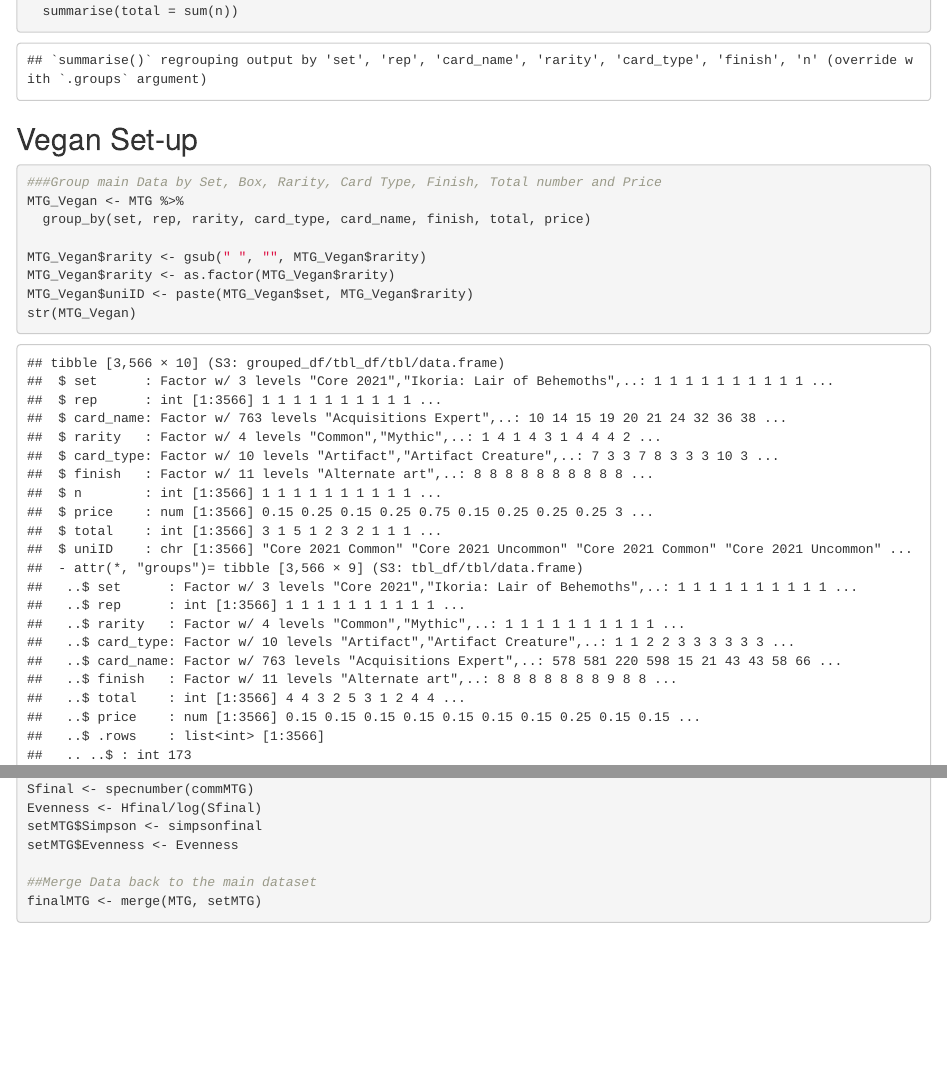
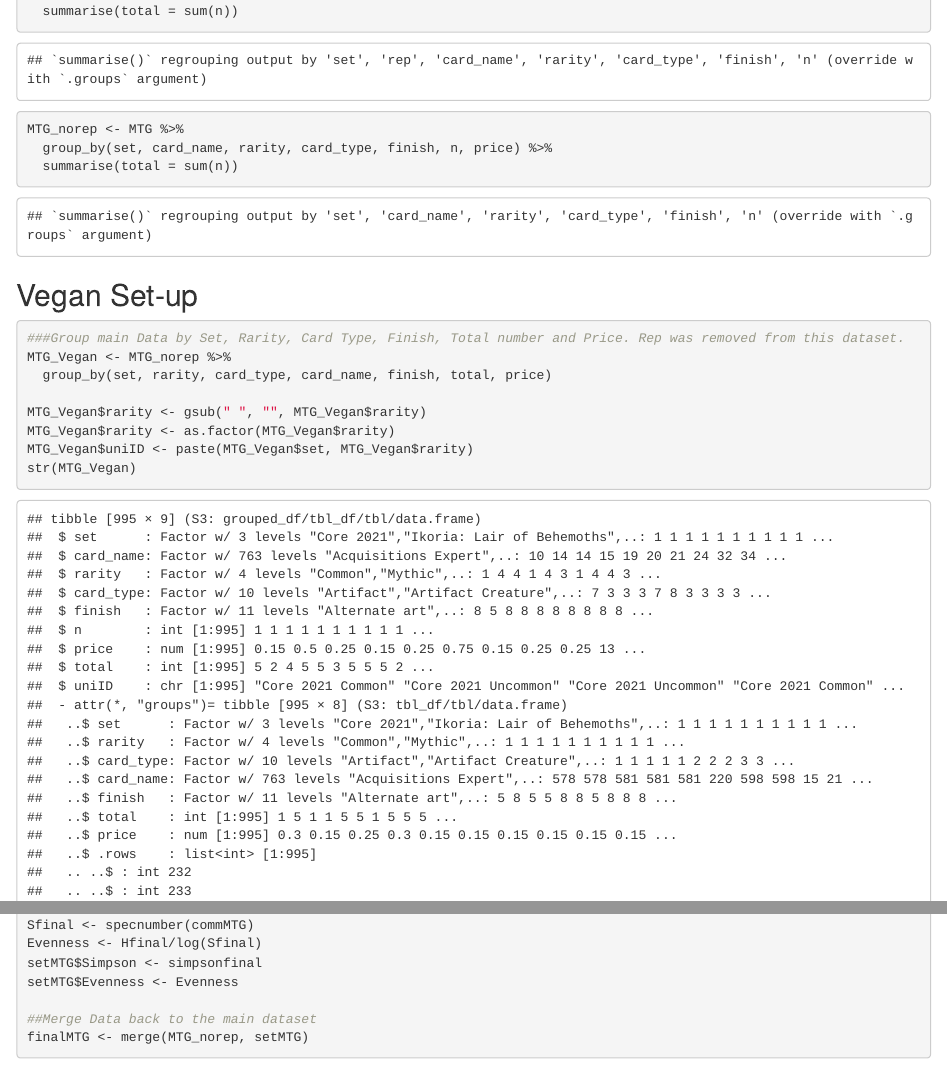
Before and after one commit to MarioZuliani/Magic-Data, an R Markdown document (Mario.Rmd): the page in a window 1100 px wide, from 300 px down, and a second part further down, joined at a grey line. The pictures show the output file Mario.html that the author committed with the source, opened offline.

Commit message:
Add files via upload

````diff
--- a/Mario.Rmd
+++ b/Mario.Rmd
@@ -21,13 +21,16 @@
 MTG <- MTG %>%
   group_by(set, rep, card_name, rarity, card_type, finish, n, price) %>%
   summarise(total = sum(n))
+MTG_norep <- MTG %>%
+  group_by(set, card_name, rarity, card_type, finish, n, price) %>%
+  summarise(total = sum(n))
 ```
 
 ##Vegan Set-up
 ```{r}
-###Group main Data by Set, Box, Rarity, Card Type, Finish, Total number and Price
-MTG_Vegan <- MTG %>%
-  group_by(set, rep, rarity, card_type, card_name, finish, total, price)
+###Group main Data by Set, Rarity, Card Type, Finish, Total number and Price. Rep was removed from this dataset.
+MTG_Vegan <- MTG_norep %>%
+  group_by(set, rarity, card_type, card_name, finish, total, price)
 
 MTG_Vegan$rarity <- gsub(" ", "", MTG_Vegan$rarity)
 MTG_Vegan$rarity <- as.factor(MTG_Vegan$rarity)
@@ -82,5 +85,5 @@
 setMTG$Evenness <- Evenness
 
 ##Merge Data back to the main dataset
-finalMTG <- merge(MTG, setMTG)
+finalMTG <- merge(MTG_norep, setMTG)
 ```
````
Also changed, not shown: Mario.html.
